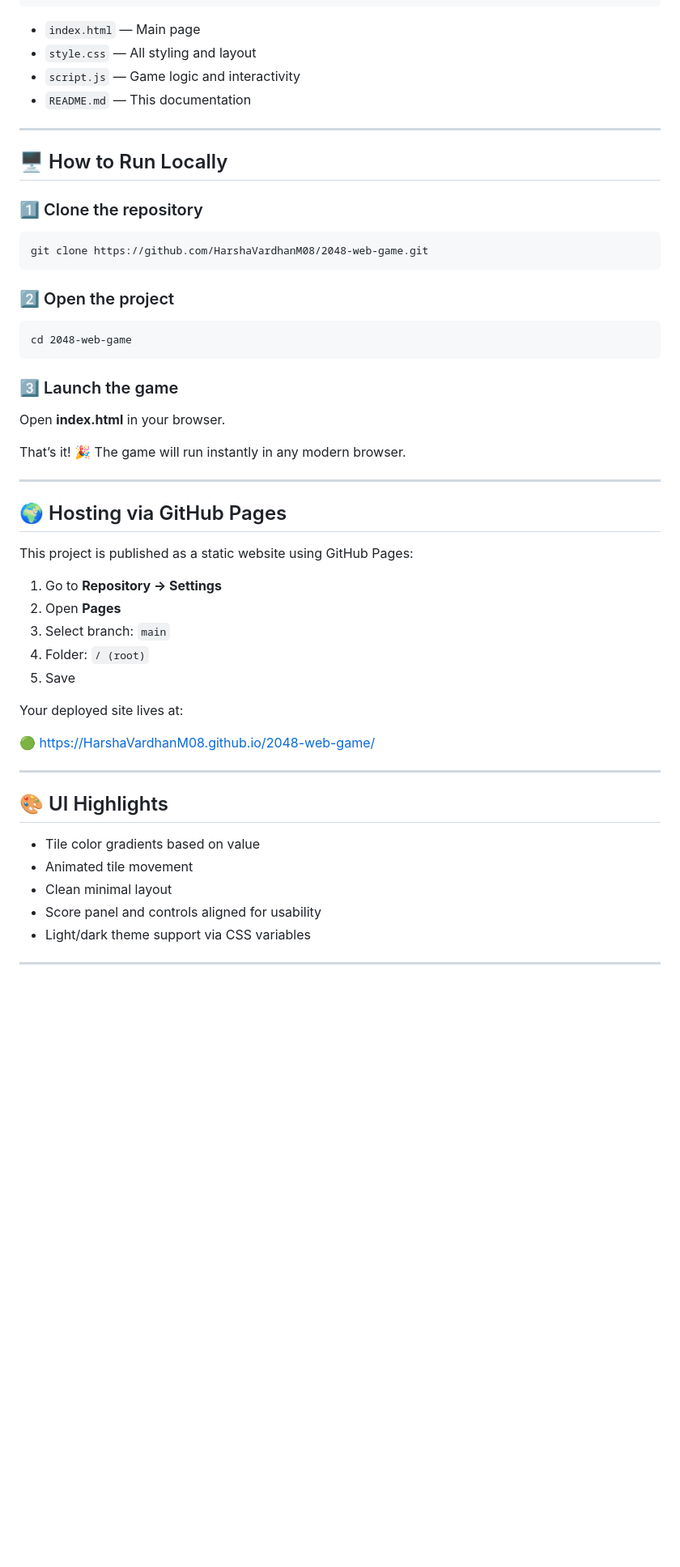
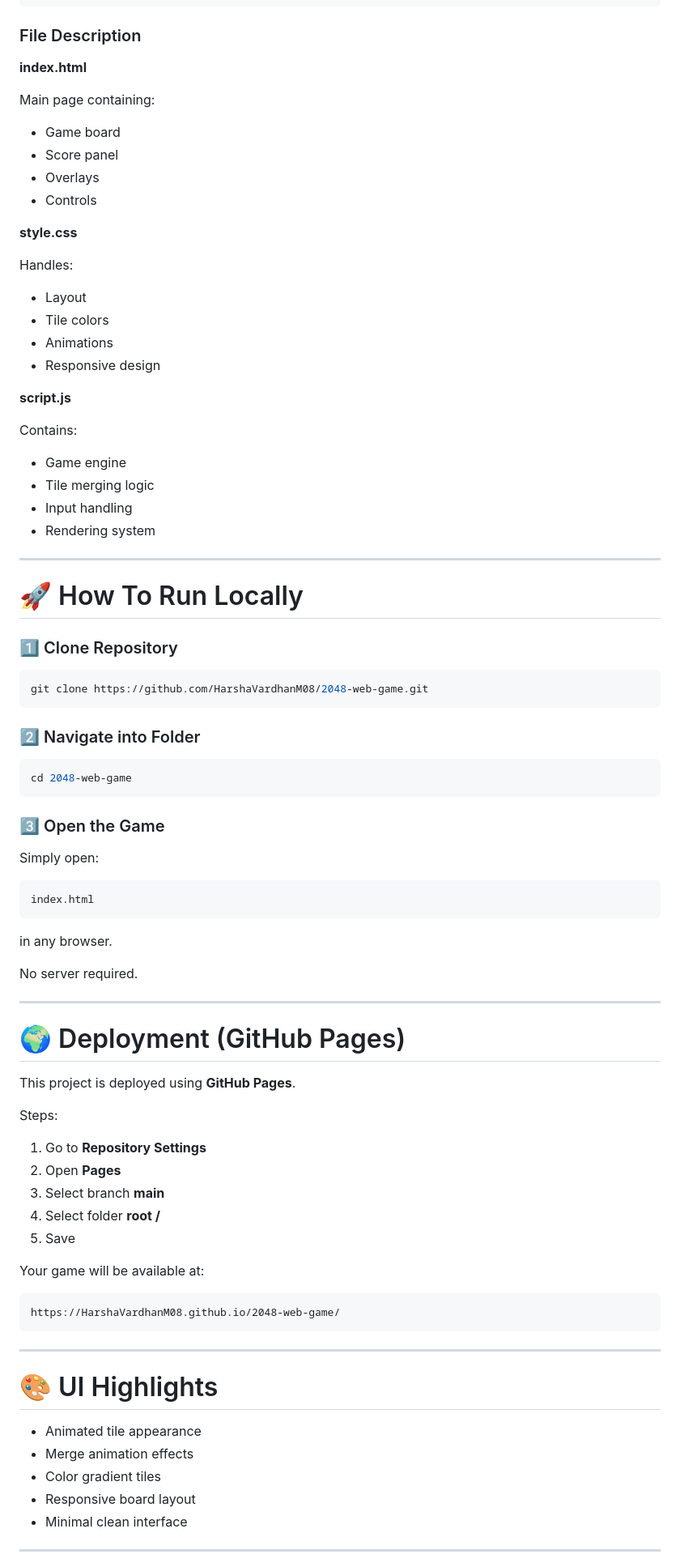
Before and after one commit to HarshaVardhanM08/2048-web-game, a Markdown page: README.md, the part around one of its changes. Shown at 81% size. Rendered like a GitHub page; blank space fills up the shorter version.

Commit message:
Revise README for clarity and additional details
Updated README to enhance project description, gameplay details, and contribution guidelines.

````diff
--- a/README.md
+++ b/README.md
@@ -91,58 +196,92 @@ The logic ensures no invalid moves are allowed and handles both keyboard and tou
 └── README.md
 ```
 
-- `index.html` — Main page
-- `style.css` — All styling and layout
-- `script.js` — Game logic and interactivity
-- `README.md` — This documentation
+### File Description
+
+**index.html**
+
+Main page containing:
+
+- Game board
+- Score panel
+- Overlays
+- Controls
+
+**style.css**
+
+Handles:
+
+- Layout
+- Tile colors
+- Animations
+- Responsive design
+
+**script.js**
+
+Contains:
+
+- Game engine
+- Tile merging logic
+- Input handling
+- Rendering system
 
 ---
 
-## 🖥️ How to Run Locally
+# 🚀 How To Run Locally
 
-### 1️⃣ Clone the repository
+### 1️⃣ Clone Repository
 
-```
+```bash
 git clone https://github.com/HarshaVardhanM08/2048-web-game.git
 ```
 
-### 2️⃣ Open the project
+### 2️⃣ Navigate into Folder
 
-```
+```bash
 cd 2048-web-game
 ```
 
-### 3️⃣ Launch the game
+### 3️⃣ Open the Game
 
-Open **index.html** in your browser.
+Simply open:
 
-That’s it! 🎉 The game will run instantly in any modern browser.
+```
+index.html
+```
+
+in any browser.
+
+No server required.
 
 ---
 
-## 🌍 Hosting via GitHub Pages
+# 🌍 Deployment (GitHub Pages)
 
-This project is published as a static website using GitHub Pages:
+This project is deployed using **GitHub Pages**.
 
-1. Go to **Repository → Settings**
+Steps:
+
+1. Go to **Repository Settings**
 2. Open **Pages**
-3. Select branch: `main`
-4. Folder: `/ (root)`
+3. Select branch **main**
+4. Select folder **root /**
 5. Save
 
-Your deployed site lives at:
+Your game will be available at:
 
-🟢 https://HarshaVardhanM08.github.io/2048-web-game/
+```
+https://HarshaVardhanM08.github.io/2048-web-game/
+```
 
 ---
 
-## 🎨 UI Highlights
+# 🎨 UI Highlights
 
-- Tile color gradients based on value
-- Animated tile movement
-- Clean minimal layout
-- Score panel and controls aligned for usability
-- Light/dark theme support via CSS variables
+- Animated tile appearance
+- Merge animation effects
+- Color gradient tiles
+- Responsive board layout
+- Minimal clean interface
 
 ---
 
````
Also changed, not shown: other parts of README.md (+211 -84 lines).
